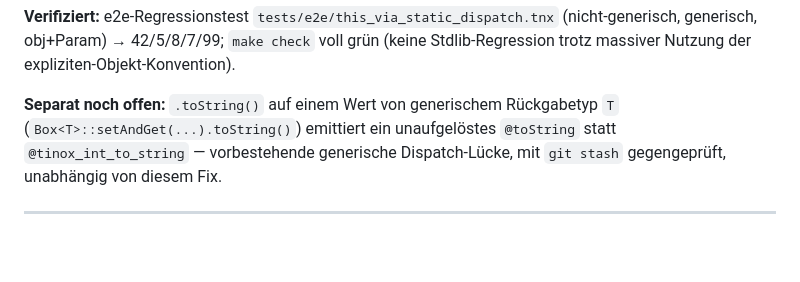
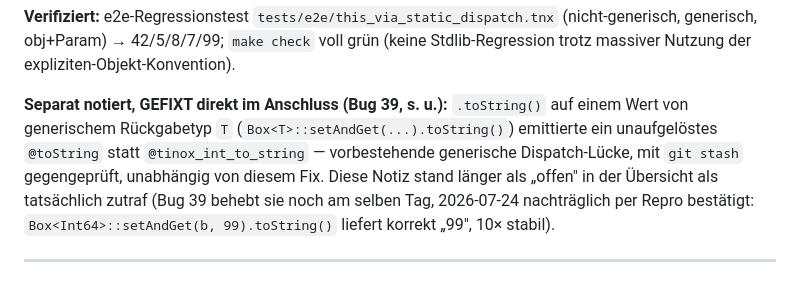
Before and after one commit to riotstarta/tinox, a Markdown page: bugs.md, the part around the change. Rendered like a GitHub page; blank space fills up the shorter version.

Commit message:
docs(bugs.md): veraltete "noch offen"-Notiz zu generischem .toString() korrigiert
Die Notiz bei Bug 38 ("Separat noch offen: .toString() auf generischem
Rueckgabetyp T") war laenger als offen dokumentiert, als sie es tatsaechlich
war -- der direkt nachfolgende Eintrag (Bug 39, derselbe Tag) behebt exakt
diesen Fall bereits. Per Repro nachtraeglich bestaetigt (2026-07-24):
Box<Int64>::setAndGet(b, 99).toString() liefert korrekt "99", 10x stabil.
Kein Code-Fix noetig, nur die Doku war stale (viertes Mal in dieser Session,
dass ein aelterer "noch offen"-Hinweis durch einen spaeteren Eintrag im
selben Log bereits erledigt war, ohne dass der Hinweis aktualisiert wurde).

Co-Authored-By: Claude Sonnet 5 <noreply@anthropic.com>
Claude-Session: https://claude.ai/code/session_0194D4UDoeFnKQ4uU1eXx4s5

```diff
--- a/bugs.md
+++ b/bugs.md
@@ -1594,10 +1594,14 @@ beiden Emissionsstellen (nicht-generisch + generischer Pfad) angewandt.
 (nicht-generisch, generisch, obj+Param) → 42/5/8/7/99; `make check` voll grün
 (keine Stdlib-Regression trotz massiver Nutzung der expliziten-Objekt-Konvention).
 
-**Separat noch offen:** `.toString()` auf einem Wert von generischem Rückgabetyp
-`T` (`Box<T>::setAndGet(...).toString()`) emittiert ein unaufgelöstes `@toString`
-statt `@tinox_int_to_string` — vorbestehende generische Dispatch-Lücke, mit
-`git stash` gegengeprüft, unabhängig von diesem Fix.
+**Separat notiert, GEFIXT direkt im Anschluss (Bug 39, s. u.):** `.toString()` auf
+einem Wert von generischem Rückgabetyp `T` (`Box<T>::setAndGet(...).toString()`)
+emittierte ein unaufgelöstes `@toString` statt `@tinox_int_to_string` —
+vorbestehende generische Dispatch-Lücke, mit `git stash` gegengeprüft,
+unabhängig von diesem Fix. Diese Notiz stand länger als „offen" in der
+Übersicht als tatsächlich zutraf (Bug 39 behebt sie noch am selben Tag,
+2026-07-24 nachträglich per Repro bestätigt: `Box<Int64>::setAndGet(b,
+99).toString()` liefert korrekt „99", 10× stabil).
 
 ---
 
```
